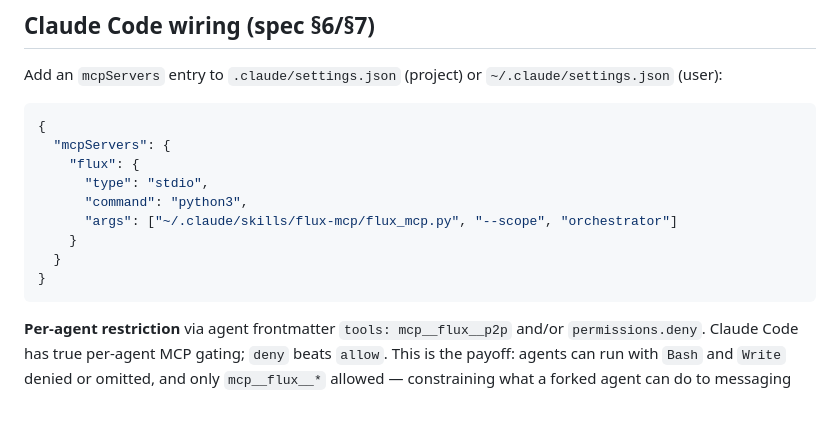
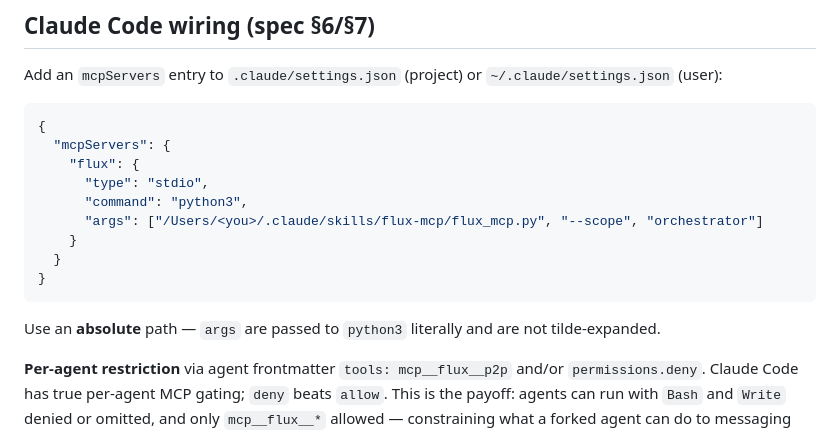
Before and after one commit to NishantVar/agent-skills, a Markdown page: skills/flux-mcp/SKILL.md, the part around the change. Rendered like a GitHub page; blank space fills up the shorter version.

Commit message:
docs(flux-mcp): use absolute path in Claude mcpServers example (~ not expanded)

````diff
--- a/skills/flux-mcp/SKILL.md
+++ b/skills/flux-mcp/SKILL.md
@@ -51,11 +51,13 @@ Add an `mcpServers` entry to `.claude/settings.json` (project) or `~/.claude/set
     "flux": {
       "type": "stdio",
       "command": "python3",
-      "args": ["~/.claude/skills/flux-mcp/flux_mcp.py", "--scope", "orchestrator"]
+      "args": ["/Users/<you>/.claude/skills/flux-mcp/flux_mcp.py", "--scope", "orchestrator"]
     }
   }
 }
 ```
+
+Use an **absolute** path — `args` are passed to `python3` literally and are not tilde-expanded.
 
 **Per-agent restriction** via agent frontmatter `tools: mcp__flux__p2p` and/or `permissions.deny`. Claude Code has true per-agent MCP gating; `deny` beats `allow`. This is the payoff: agents can run with `Bash` and `Write` denied or omitted, and only `mcp__flux__*` allowed — constraining what a forked agent can do to messaging and forking only.
 
````
